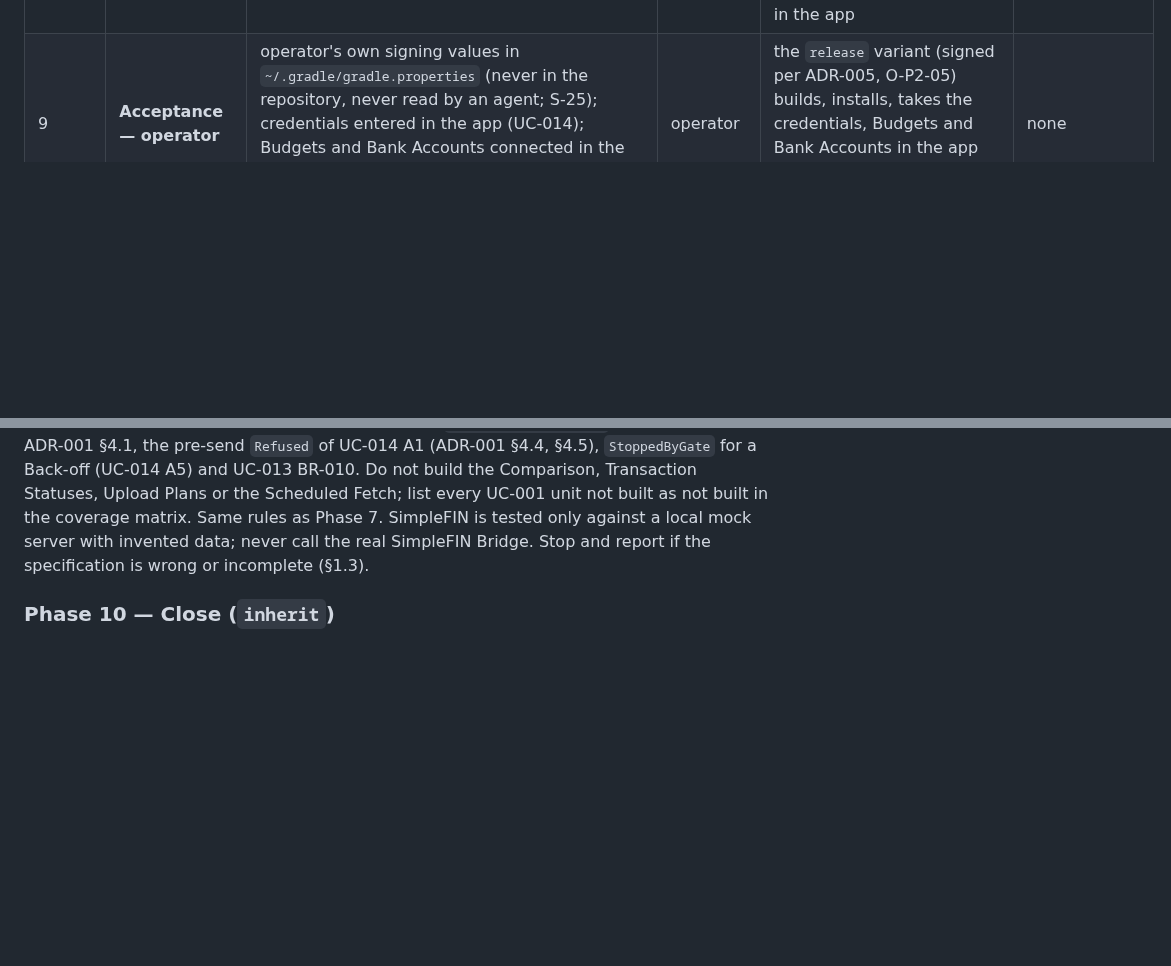
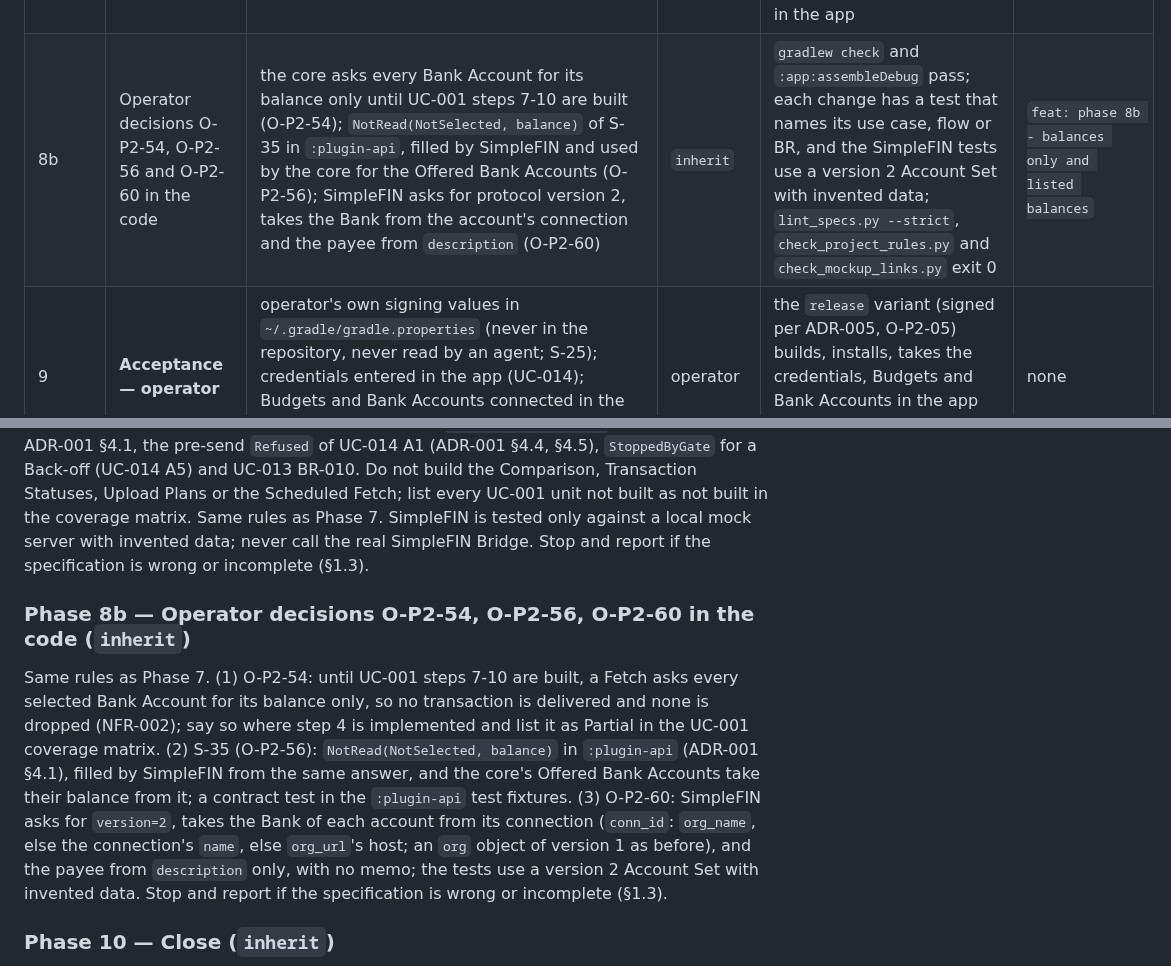
Before and after one commit to flylasse/slussen, a Markdown page: docs/construction_kickoff_plan.md, 2 parts joined by grey strips. GitHub-like rendering; blank space fills up the shorter version.

```diff
--- a/docs/construction_kickoff_plan.md
+++ b/docs/construction_kickoff_plan.md
@@ -115,6 +115,7 @@ The rules of the bootstrap plan's §1 apply unchanged: one sub-agent per phase w
 | 7a | Code synchronized with S-29..S-32 (O-P2-42..O-P2-44, O-P2-47) | `RequestLimitDeclaration` and the declared values of SimpleFIN, Enable Banking and the HSA File Format (ADR-001 §4.1, §4.3), so every plug-in registers; `DATA_PROVIDER.request_limit_published` and the O-11 rules (ADR-002); UC-013 BR-009 (type and Bank confirmed before adding); UC-014 A5 with `CredentialCheck.StoppedByGate`; UC-010 A11 and the Enable Banking Request Limit as a setting; UC-009 A14, BR-012 | `inherit` | `gradlew check` and `:app:assembleDebug` pass; every new or changed flow and BR has a test that names it and an implementation marker; the Connections pages match `connections.html` (`#request-limit`, `#simplefin-request-limit`) and the pairing matches `setup.html#pair-name`, `#file-account` and `account-mappings.html#type-and-bank` | `feat: phase 7a - synchronize code with S-29..S-32` |
 | 8 | README how-to | `README.md` adopting-developer section (S-25: no template; S-24: credentials, Budgets and Bank Accounts are set up in the app) | `inherit` | the how-to covers clone or fork or installing an APK someone else built, the signing properties of an own release build and where they go (`~/.gradle/gradle.properties` or environment variables; UC-012 BR-001, BR-002, ADR-003 §1), why a release build is recommended (UC-012 BR-009), build, install and the first run in the app (UC-013, UC-014); it holds no real values; `check_project_rules.py` exits 0 | `docs: phase 8 - adopting developer how-to` |
 | 8a | Identification slice UC-001 for SimpleFIN (O-P2-45) | the part of UC-001 that a Fetch of SimpleFIN needs to deliver Offered Bank Accounts with their balance and to identify the Bank Accounts the Operator added (A18, BR-011): the request gate (Request Limit, Back-off, Fetch Cooldown), `SimpleFinDataProvider.fetch`, Provider Requests, Fetch records, Offered Bank Accounts in `device.db`; the Fetch action on the SimpleFIN page and the Overview. No Comparison, no Upload Plan, no Scheduled Fetch | `inherit` | `gradlew check` and `:app:assembleDebug` pass; every UC-001 step, flow and BR the slice builds has a test that names it, the rest is listed as not built in the coverage matrix; SimpleFIN tested only against a local mock server with invented data; after a Fetch, UC-013 step 5 offers the Offered Bank Accounts in the app | `feat: phase 8a - identification fetch for SimpleFIN` |
+| 8b | Operator decisions O-P2-54, O-P2-56 and O-P2-60 in the code | the core asks every Bank Account for its balance only until UC-001 steps 7-10 are built (O-P2-54); `NotRead(NotSelected, balance)` of S-35 in `:plugin-api`, filled by SimpleFIN and used by the core for the Offered Bank Accounts (O-P2-56); SimpleFIN asks for protocol version 2, takes the Bank from the account's connection and the payee from `description` (O-P2-60) | `inherit` | `gradlew check` and `:app:assembleDebug` pass; each change has a test that names its use case, flow or BR, and the SimpleFIN tests use a version 2 Account Set with invented data; `lint_specs.py --strict`, `check_project_rules.py` and `check_mockup_links.py` exit 0 | `feat: phase 8b - balances only and listed balances` |
 | 9 | **Acceptance — operator** | operator's own signing values in `~/.gradle/gradle.properties` (never in the repository, never read by an agent; S-25); credentials entered in the app (UC-014); Budgets and Bank Accounts connected in the app (UC-013), each Start Date = the day after the predecessor's last upload | operator | the `release` variant (signed per ADR-005, O-P2-05) builds, installs, takes the credentials, Budgets and Bank Accounts in the app and shows the operator's Bank Accounts per UC-008 | none |
 | 10 | Close and archive | §7; requirement statuses per `workflow.md`; plan → `docs/archive/` | `inherit` | `lint_specs.py --strict` and `check_project_rules.py` exit 0; §7 filled | `docs: phase 10 - close construction kickoff plan` |
 
@@ -380,6 +381,10 @@ The operator's decisions O-P2-42..O-P2-44 and O-P2-47 changed the specification
 
 So that the operator can add and map the real Bank Accounts in Phase 9 (O-P2-45), build the part of UC-001 that a Fetch of SimpleFIN needs to deliver Offered Bank Accounts with their balance and to identify the Bank Accounts the Operator added (A18, BR-011): the request gate (Request Limit, Back-off, Fetch Cooldown, A1-A3), `SimpleFinDataProvider.fetch` (`GET /accounts`, `balances-only` where the use case reads only balances), Provider Requests, the Fetch record with its outcome, Offered Bank Accounts in `device.db`, the credentials refused and missing flows (A7), and a Fetch action on the SimpleFIN page in Connections and on the Overview. Also synchronize the code with S-34 (§6): `givesStableReference` of each plug-in from ADR-001 §4.1, the pre-send `Refused` of UC-014 A1 (ADR-001 §4.4, §4.5), `StoppedByGate` for a Back-off (UC-014 A5) and UC-013 BR-010. Do not build the Comparison, Transaction Statuses, Upload Plans or the Scheduled Fetch; list every UC-001 unit not built as not built in the coverage matrix. Same rules as Phase 7. SimpleFIN is tested only against a local mock server with invented data; never call the real SimpleFIN Bridge. Stop and report if the specification is wrong or incomplete (§1.3).
 
+### Phase 8b — Operator decisions O-P2-54, O-P2-56, O-P2-60 in the code (`inherit`)
+
+Same rules as Phase 7. (1) O-P2-54: until UC-001 steps 7-10 are built, a Fetch asks every selected Bank Account for its balance only, so no transaction is delivered and none is dropped (NFR-002); say so where step 4 is implemented and list it as Partial in the UC-001 coverage matrix. (2) S-35 (O-P2-56): `NotRead(NotSelected, balance)` in `:plugin-api` (ADR-001 §4.1), filled by SimpleFIN from the same answer, and the core's Offered Bank Accounts take their balance from it; a contract test in the `:plugin-api` test fixtures. (3) O-P2-60: SimpleFIN asks for `version=2`, takes the Bank of each account from its connection (`conn_id`: `org_name`, else the connection's `name`, else `org_url`'s host; an `org` object of version 1 as before), and the payee from `description` only, with no memo; the tests use a version 2 Account Set with invented data. Stop and report if the specification is wrong or incomplete (§1.3).
+
 ### Phase 10 — Close (`inherit`)
 
 - Fill §7.
```
Also changed, not shown: other parts of docs/construction_kickoff_plan.md (+8 -5 lines), docs/adr/ADR-001-module-boundaries.md (+9 -1 lines).
